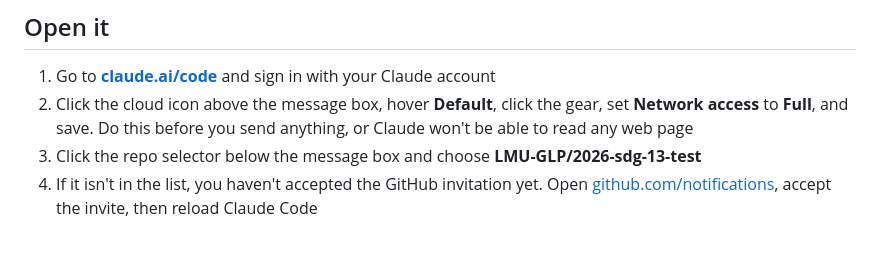
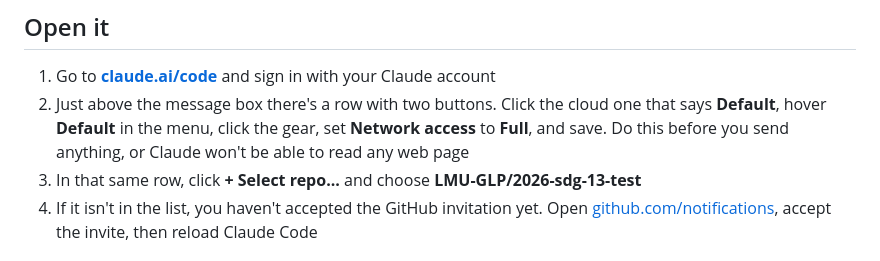
Before and after one commit to LMU-GLP/2026-sdg-13-test, a Markdown page: README.md, the part around the change. Rendered like a GitHub page.

```diff
--- a/README.md
+++ b/README.md
@@ -24,10 +24,11 @@ this gives you evidence you can point at.
 ## Open it
 
 1. Go to **[claude.ai/code](https://claude.ai/code)** and sign in with your Claude account
-2. Click the cloud icon above the message box, hover **Default**, click the
-   gear, set **Network access** to **Full**, and save. Do this before you send
+2. Just above the message box there's a row with two buttons. Click the cloud
+   one that says **Default**, hover **Default** in the menu, click the gear,
+   set **Network access** to **Full**, and save. Do this before you send
    anything, or Claude won't be able to read any web page
-3. Click the repo selector below the message box and choose
+3. In that same row, click **+ Select repo...** and choose
    **LMU-GLP/2026-sdg-13-test**
 4. If it isn't in the list, you haven't accepted the GitHub invitation yet.
    Open [github.com/notifications](https://github.com/notifications), accept
```
